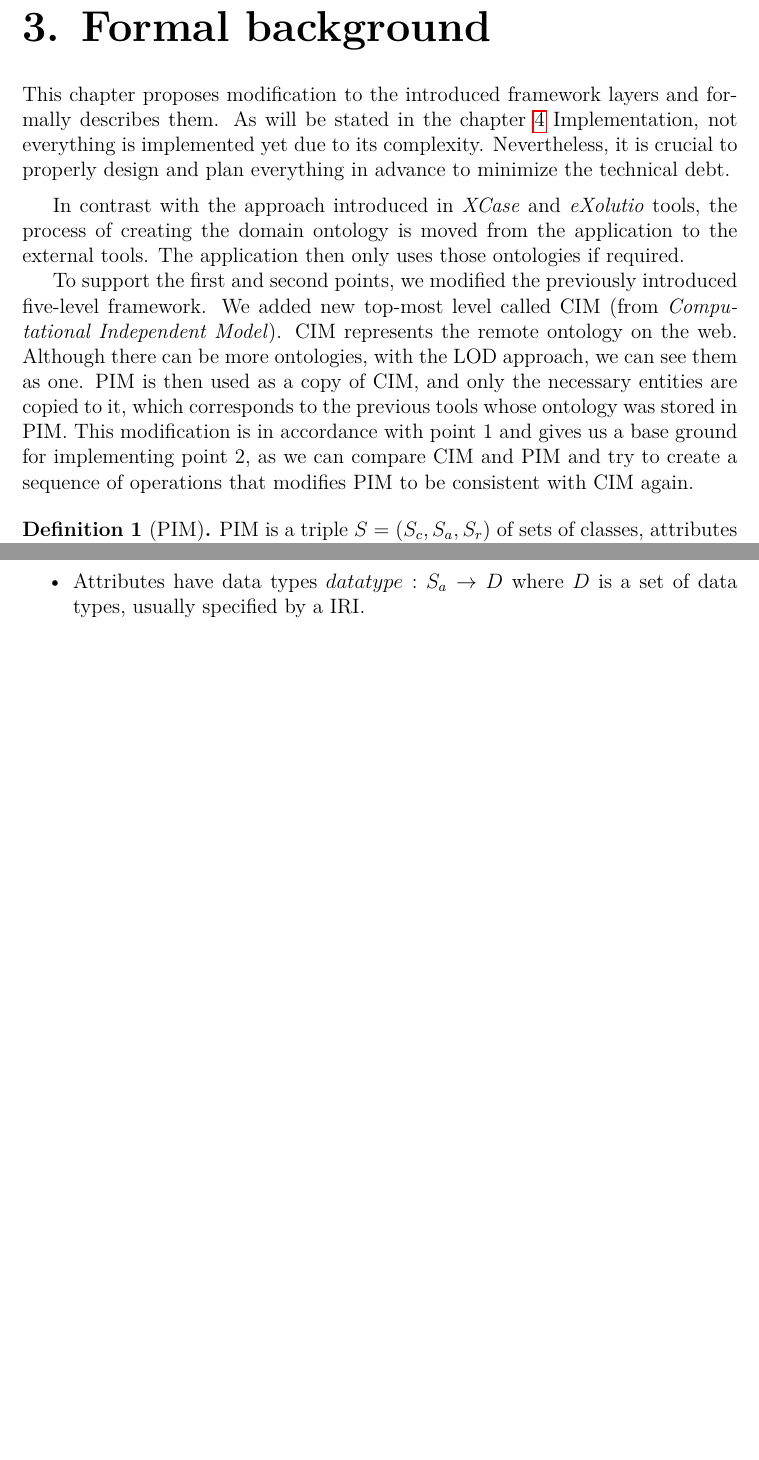
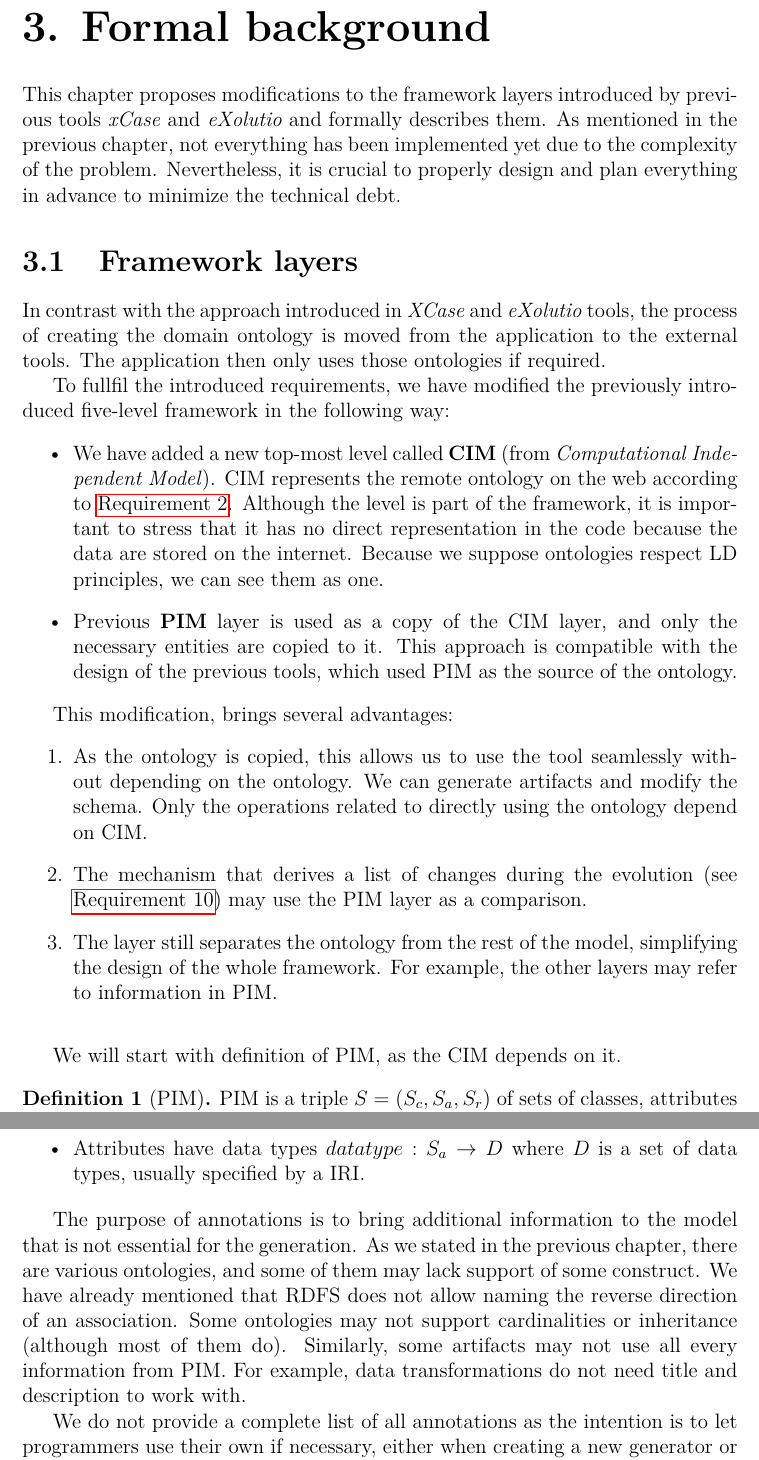
Before and after one commit to sstenchlak/diploma-thesis, a LaTeX thesis (thesis.tex, which reads chapters/formal-background.tex): two parts of pages 38 and 39 of 50, joined at a grey line, cut so that both start at the same text, the shorter picture padded with empty space. Compiled offline with pdfLaTeX.

Commit message:
lab friday: formal background

```diff
--- a/chapters/formal-background.tex
+++ b/chapters/formal-background.tex
@@ -1,17 +1,28 @@
 \chapter{Formal background}
 \label{chapters:formal-background}
 
-% Otazka, zda vychazet z ontologie, nebo z PIMu. Ontologie se da okopirovat z knihy, kde je popsano, jak vetsina ontologii vypada. Daji se tady take vyjmenovat a shrnout jejich vlastnosti. Na zaklade toho sestavit PIM.
+This chapter proposes modifications to the framework layers introduced by previous tools \textit{xCase} and \textit{eXolutio} and formally describes them. As mentioned in the previous chapter, not everything has been implemented yet due to the complexity of the problem. Nevertheless, it is crucial to properly design and plan everything in advance to minimize the technical debt.
 
-This chapter proposes modification to the introduced framework layers and formally describes them. As will be stated in the chapter \ref{chapters:implementation} Implementation, not everything is implemented yet due to its complexity. Nevertheless, it is crucial to properly design and plan everything in advance to minimize the technical debt.
-
-\medskip
+\section{Framework layers}
 
 In contrast with the approach introduced in \textit{XCase} and \textit{eXolutio} tools, the process of creating the domain ontology is moved from the application to the external tools. The application then only uses those ontologies if required.
 
-To support the first and second points, we modified the previously introduced five-level framework. We added new top-most level called CIM (from \textit{Computational Independent Model}). CIM represents the remote ontology on the web. Although there can be more ontologies, with the LOD approach, we can see them as one. PIM is then used as a copy of CIM, and only the necessary entities are copied to it, which corresponds to the previous tools whose ontology was stored in PIM. This modification is in accordance with point 1 and gives us a base ground for implementing point 2, as we can compare CIM and PIM and try to create a sequence of operations that modifies PIM to be consistent with CIM again.
+To fullfil the introduced requirements, we have modified the previously introduced five-level framework in the following way:
+\begin{itemize}
+    \item We have added a new top-most level called \textbf{CIM} (from \textit{Computational Independent Model}). CIM represents the remote ontology on the web according to \autoref{requirement:ontologies-on-the-web}. Although the level is part of the framework, it is important to stress that it has no direct representation in the code because the data are stored on the internet. Because we suppose ontologies respect LD principles, we can see them as one.
+    \item Previous \textbf{PIM} layer is used as a copy of the CIM layer, and only the necessary entities are copied to it. This approach is compatible with the design of the previous tools, which used PIM as the source of the ontology.
+\end{itemize}
 
-\smallskip
+This modification, brings several advantages:
+\begin{enumerate}
+    \item As the ontology is copied, this allows us to use the tool seamlessly without depending on the ontology. We can generate artifacts and modify the schema. Only the operations related to directly using the ontology depend on CIM.
+    \item The mechanism that derives a list of changes during the evolution (see \autoref{requirement:evolution}) may use the PIM layer as a comparison.
+    \item The layer still separates the ontology from the rest of the model, simplifying the design of the whole framework. For example, the other layers may refer to information in PIM.
+\end{enumerate}
+
+\bigskip
+
+We will start with definition of PIM, as the CIM depends on it.
 
 \begin{definition}[PIM] PIM is a triple $S=(S_c, S_a, S_r)$ of sets of classes, attributes and associations, respectively (we will call them as entities), with a set of anotation functions such that:
     \begin{itemize}
@@ -29,3 +40,4 @@ To support the first and second points, we modified the previously introduced fi
     \end{itemize}
 \end{definition}
 
+The purpose of annotations is to bring additional information to the model that is not essential for the generation. As we stated in the previous chapter, there are various ontologies, and some of them may lack support of some construct. We have already mentioned that RDFS does not allow naming the reverse direction of an association. Some ontologies may not support cardinalities or inheritance (although most of them do). Similarly, some artifacts may not use all every information from PIM. For example, data transformations do not need title and description to work with.
@@ -33,2 +44,2 @@ To support the first and second points, we modified the previously introduced fi
 
-\smallskip
+We do not provide a complete list of all annotations as the intention is to let programmers use their own if necessary, either when creating a new generator or adding support for the new format of an ontology.
```
Also changed, not shown: chapters/formal-background.tex (32 more changed lines).
